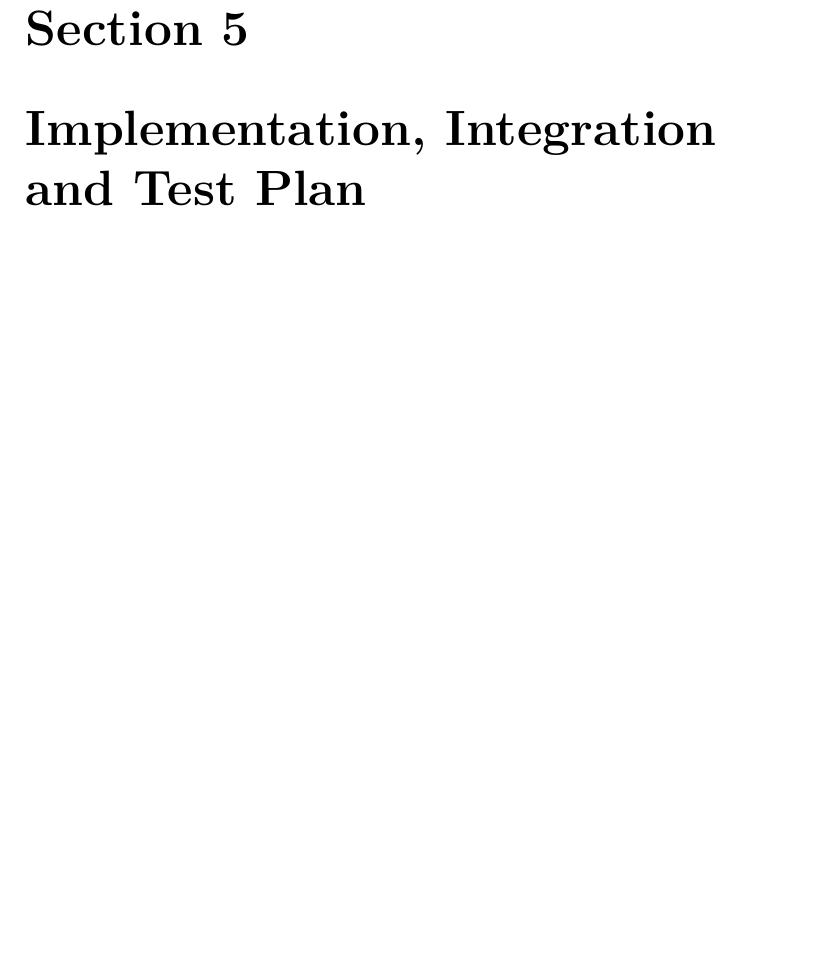
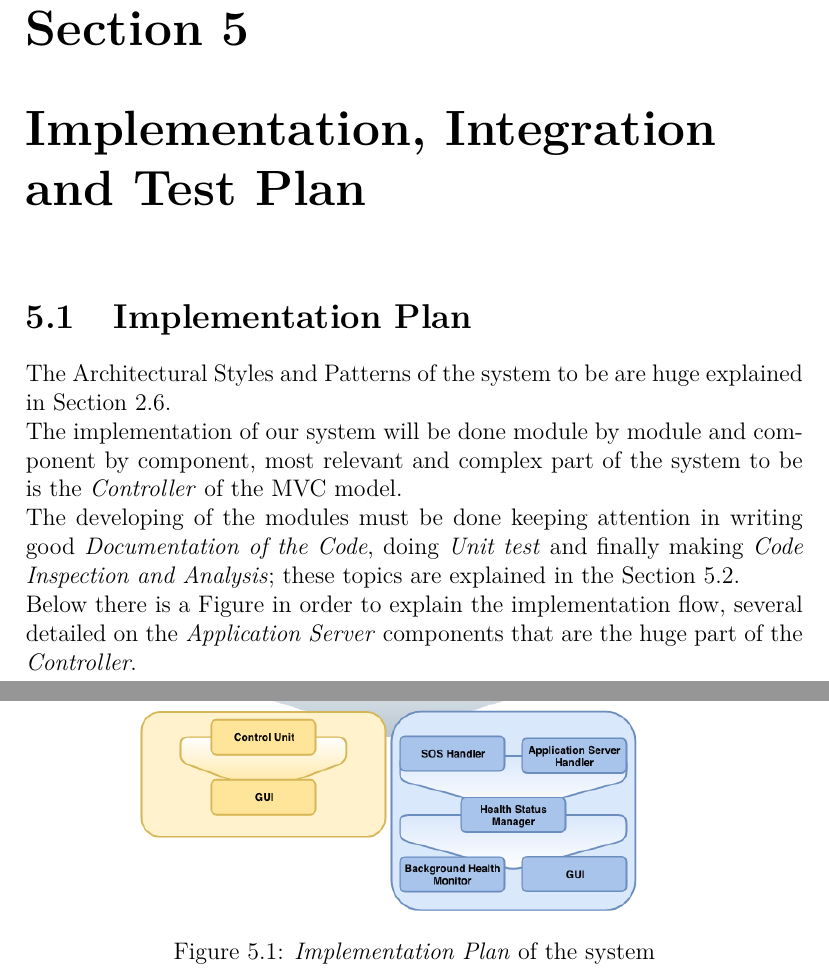
Before and after one commit to MathyasGiudici/polimi-sw-eng-II-2019-gatti-gianotti-giudici, a LaTeX document (DD/dd.tex, which reads DD/files/implInt&testPlan.tex): part of page 34 of 38 before the commit and two parts of pages 34 and 35 of 42 after it, the two joined at a grey line, cut so that both start at the same text, the shorter picture padded with empty space. The pictures show the PDF file DD/dd.pdf that the author committed with the source.

Commit message:
Implementation Plan

```diff
--- a/DD/files/implInt&testPlan.tex
+++ b/DD/files/implInt&testPlan.tex
@@ -0,0 +1,16 @@
+\section{Implementation Plan}
+The Architectural Styles and Patterns of the system to be are huge explained in Section \ref{architecturalStyle}.\\
+The implementation of our system will be done module by module and component by component, most relevant and complex part of the system to be is the \textit{Controller} of the MVC model.\\
+The developing of the modules must be done keeping attention in writing good \textit{Documentation of the Code}, doing \textit{Unit test} and
+finally making \textit{Code Inspection and Analysis}; these topics are explained in the Section \ref{int_test}.\\
+Below there is a Figure in order to explain the implementation flow, several detailed on the \textit{Application Server} components that are the huge part of the \textit{Controller}.
+
+\begin{figure}[H]
+  \begin{center}
+  	\includegraphics[height=0.59\paperheight]{./img/implementationFlow.png}
+    \hspace{0.05\linewidth}
+    \centering
+    \caption{\textit{Implementation Plan} of the system}
+		\label{img:implementationFlow}
+    \end{center}
+\end{figure}
@@ -0,0 +39,12 @@
+\subsection{Implementation Choices}
+
+\subsubsection{Database}
+The choice of the \textit{Database} is MySQL 5.7 as relational DBMS and InnoDB as Database Engine. This last choice is to manage concurrency accessing same tables.
+
+\subsubsection{Application Server}
+The implementation of this important layer is the use of Java Enterprise Edition 7 (JEE) with a GlassFish Server. Java Persistence API (JPA) is used to interface with the DBMS, JAX-RS to implement RESTful APIs to interface with mobile application, \textit{Web Server} and also with the \textit{External Servicies}.
+
+\subsubsection{Mobile App}
+The mobile applications must be implemented in two different architecture respecting native languages, Swift for iOS application and Java for Android ones. The communication with the device must be done using the default frameworks of the respective system, moreover the communication with the \textit{Application Server} and \textit{External Services} must be performed with RESTful APIs.
+
+\subsubsection{Web Server}
```
Also changed, not shown: DD/files/architecturalDesign.tex (+5 -2 lines), DD/dd.pdf, DD/img/implementationFlow.png (added), DD/files/implInt&testPlan.tex (33 more changed lines), 1 other file.
